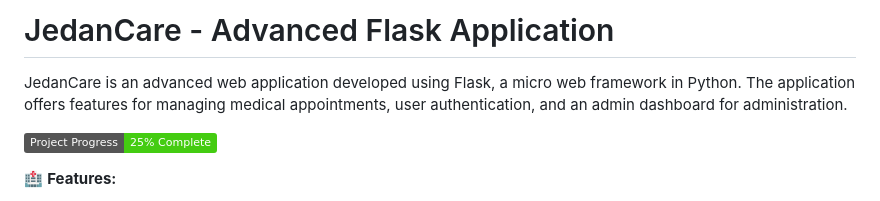
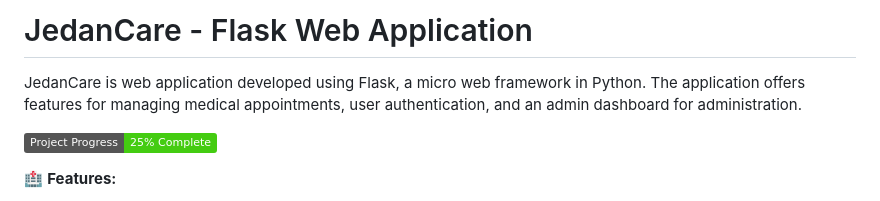
Before and after one commit to Solomonkassa/Jedan-Care, a Markdown page: README.md, the part around the change. Drawn GitHub-style; badges without logos.

```diff
--- a/README.md
+++ b/README.md
@@ -1,6 +1,6 @@
-# JedanCare - Advanced Flask Application
+# JedanCare - Flask Web Application
 
-JedanCare is an advanced web application developed using Flask, a micro web framework in Python. The application offers features for managing medical appointments, user authentication, and an admin dashboard for administration.
+JedanCare is  web application developed using Flask, a micro web framework in Python. The application offers features for managing medical appointments, user authentication, and an admin dashboard for administration.
 
 ![Project Progress](https://img.shields.io/badge/Project%20Progress-25%25%20Complete-brightgreen)
 
```
